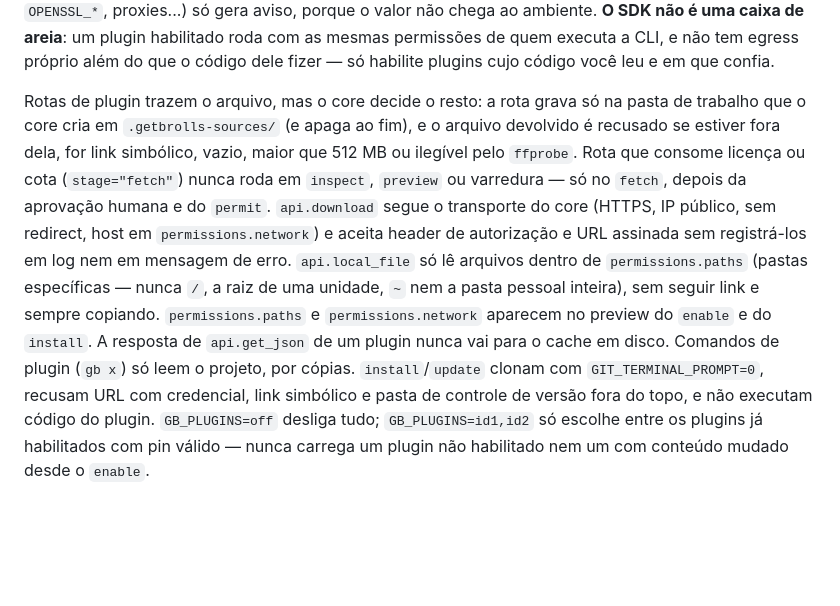
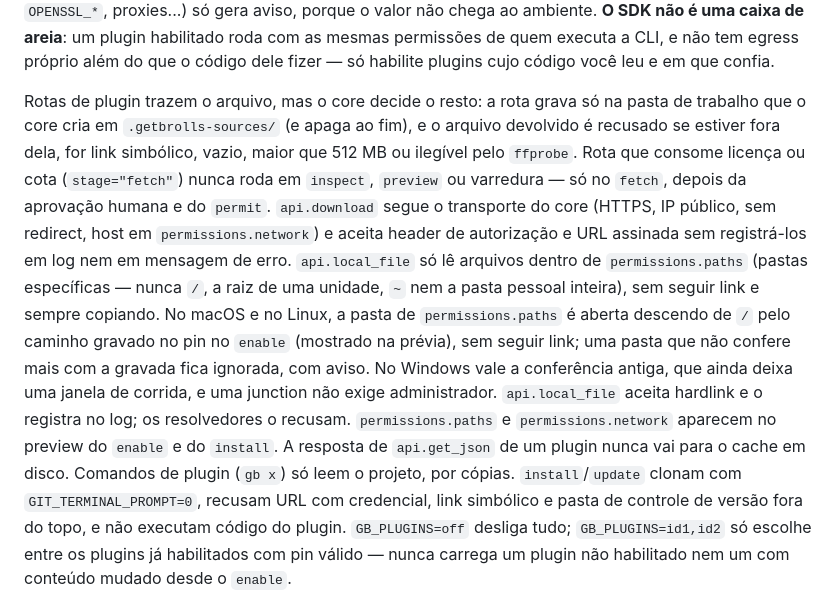
Before and after one commit to engenheirodevideo/get-brolls, a Markdown page: docs/SECURITY.md, the part around the change. Drawn GitHub-style; blank space fills up the shorter version.

```diff
--- a/docs/SECURITY.md
+++ b/docs/SECURITY.md
@@ -44,22 +44,27 @@ não chega ao ambiente.
 permissões de quem executa a CLI, e não tem egress próprio além do que o
 código dele fizer — só habilite plugins cujo código você leu e em que confia.
 
-Rotas de plugin trazem o arquivo, mas o core decide o resto: a rota grava só
-na pasta de trabalho que o core cria em `.getbrolls-sources/` (e apaga ao
-fim), e o arquivo devolvido é recusado se estiver fora dela, for link
-simbólico, vazio, maior que 512 MB ou ilegível pelo `ffprobe`. Rota que
-consome licença ou cota (`stage="fetch"`) nunca roda em `inspect`, `preview`
-ou varredura — só no `fetch`, depois da aprovação humana e do `permit`.
-`api.download` segue o transporte do core (HTTPS, IP público, sem redirect,
-host em `permissions.network`) e aceita header de autorização e URL assinada
-sem registrá-los em log nem em mensagem de erro. `api.local_file` só lê
-arquivos dentro de `permissions.paths` (pastas específicas — nunca `/`, a raiz
-de uma unidade, `~` nem a pasta pessoal inteira), sem seguir link e sempre
-copiando. `permissions.paths` e `permissions.network` aparecem no preview do
-`enable` e do `install`. A resposta de `api.get_json` de um plugin nunca vai
-para o cache em disco. Comandos de plugin (`gb x`) só leem o projeto, por
-cópias. `install`/`update` clonam com `GIT_TERMINAL_PROMPT=0`, recusam URL com
-credencial, link simbólico e pasta de controle de versão fora do topo, e não
+Rotas de plugin trazem o arquivo, mas o core decide o resto: a rota grava só na
+pasta de trabalho que o core cria em `.getbrolls-sources/` (e apaga ao fim), e o
+arquivo devolvido é recusado se estiver fora dela, for link simbólico, vazio,
+maior que 512 MB ou ilegível pelo `ffprobe`. Rota que consome licença ou cota
+(`stage="fetch"`) nunca roda em `inspect`, `preview` ou varredura — só no
+`fetch`, depois da aprovação humana e do `permit`. `api.download` segue o
+transporte do core (HTTPS, IP público, sem redirect, host em
+`permissions.network`) e aceita header de autorização e URL assinada sem
+registrá-los em log nem em mensagem de erro. `api.local_file` só lê arquivos
+dentro de `permissions.paths` (pastas específicas — nunca `/`, a raiz de uma
+unidade, `~` nem a pasta pessoal inteira), sem seguir link e sempre copiando. No
+macOS e no Linux, a pasta de `permissions.paths` é aberta descendo de `/` pelo
+caminho gravado no pin no `enable` (mostrado na prévia), sem seguir link; uma
+pasta que não confere mais com a gravada fica ignorada, com aviso. No Windows
+vale a conferência antiga, que ainda deixa uma janela de corrida, e uma junction
+não exige administrador. `api.local_file` aceita hardlink e o registra no log;
+os resolvedores o recusam. `permissions.paths` e `permissions.network` aparecem
+no preview do `enable` e do `install`. A resposta de `api.get_json` de um plugin
+nunca vai para o cache em disco. Comandos de plugin (`gb x`) só leem o projeto,
+por cópias. `install`/`update` clonam com `GIT_TERMINAL_PROMPT=0`, recusam URL
+com credencial, link simbólico e pasta de controle de versão fora do topo, e não
 executam código do plugin. `GB_PLUGINS=off` desliga tudo; `GB_PLUGINS=id1,id2`
 só escolhe entre os plugins já habilitados com pin válido — nunca carrega um
 plugin não habilitado nem um com conteúdo mudado desde o `enable`.
```
Also changed, not shown: CHANGELOG.md (+1 -1 lines), docs/SDK.md (+33 -7 lines).
